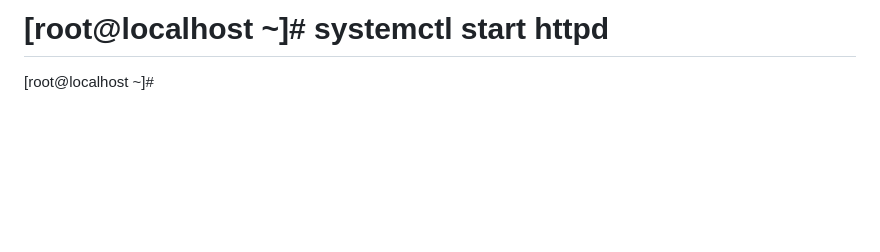
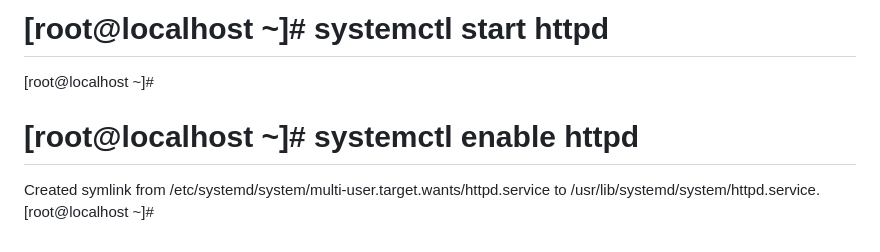
Before and after one commit to Devsaci/devops_teli_wavecafe, a Markdown page: command.md, the part around the change. Drawn GitHub-style; blank space fills up the shorter version.

Commit message:
# systemctl enable httpd

```diff
--- a/command.md
+++ b/command.md
@@ -175,3 +175,7 @@ Complete!
 
 # [root@localhost ~]# systemctl start httpd
 [root@localhost ~]#
+
+# [root@localhost ~]# systemctl enable httpd
+Created symlink from /etc/systemd/system/multi-user.target.wants/httpd.service to /usr/lib/systemd/system/httpd.service.
+[root@localhost ~]#
```
